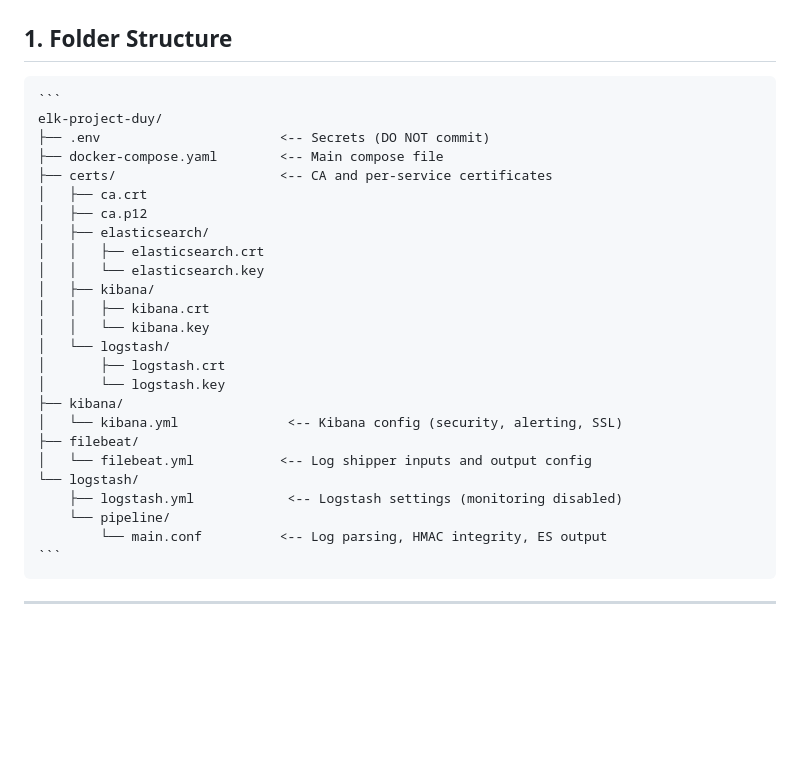
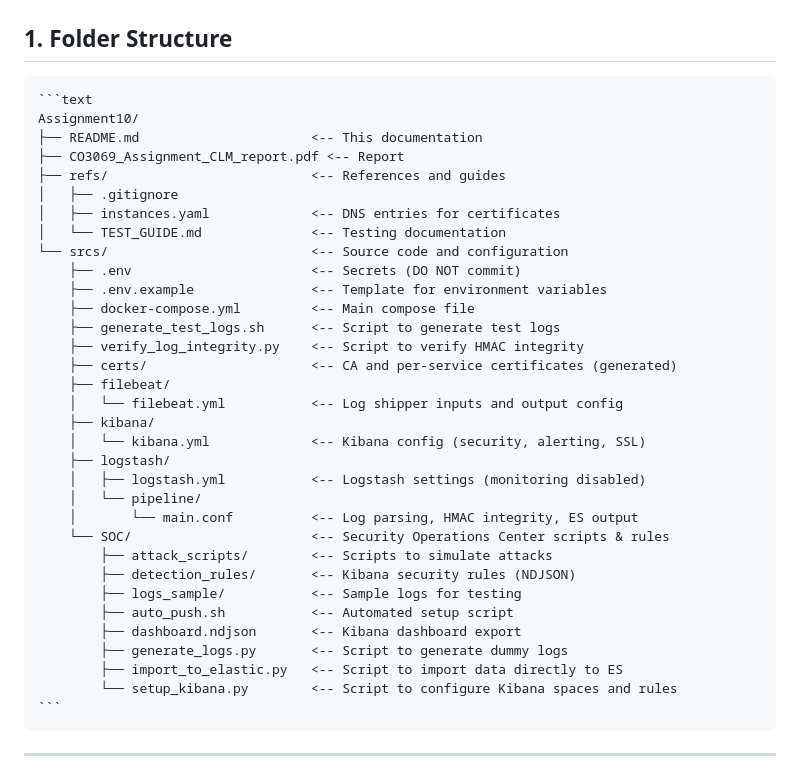
Before and after one commit to duyhoangbk23/CO3069_252_CLM, a Markdown page: Assignment10/README.md, the part around the change. Rendered like a GitHub page; blank space fills up the shorter version.

````diff
--- a/Assignment10/README.md
+++ b/Assignment10/README.md
@@ -6,30 +6,38 @@
 
 ## 1. Folder Structure
 
-    ```
-    elk-project-duy/
-    ├── .env                       <-- Secrets (DO NOT commit)
-    ├── docker-compose.yaml        <-- Main compose file
-    ├── certs/                     <-- CA and per-service certificates
-    │   ├── ca.crt
-    │   ├── ca.p12
-    │   ├── elasticsearch/
-    │   │   ├── elasticsearch.crt
-    │   │   └── elasticsearch.key
-    │   ├── kibana/
-    │   │   ├── kibana.crt
-    │   │   └── kibana.key
-    │   └── logstash/
-    │       ├── logstash.crt
-    │       └── logstash.key
-    ├── kibana/
-    │   └── kibana.yml              <-- Kibana config (security, alerting, SSL)
-    ├── filebeat/
-    │   └── filebeat.yml           <-- Log shipper inputs and output config
-    └── logstash/
-        ├── logstash.yml            <-- Logstash settings (monitoring disabled)
-        └── pipeline/
-            └── main.conf          <-- Log parsing, HMAC integrity, ES output
+    ```text
+    Assignment10/
+    ├── README.md                      <-- This documentation
+    ├── CO3069_Assignment_CLM_report.pdf <-- Report
+    ├── refs/                          <-- References and guides
+    │   ├── .gitignore
+    │   ├── instances.yaml             <-- DNS entries for certificates
+    │   └── TEST_GUIDE.md              <-- Testing documentation
+    └── srcs/                          <-- Source code and configuration
+        ├── .env                       <-- Secrets (DO NOT commit)
+        ├── .env.example               <-- Template for environment variables
+        ├── docker-compose.yml         <-- Main compose file
+        ├── generate_test_logs.sh      <-- Script to generate test logs
+        ├── verify_log_integrity.py    <-- Script to verify HMAC integrity
+        ├── certs/                     <-- CA and per-service certificates (generated)
+        ├── filebeat/
+        │   └── filebeat.yml           <-- Log shipper inputs and output config
+        ├── kibana/
+        │   └── kibana.yml             <-- Kibana config (security, alerting, SSL)
+        ├── logstash/
+        │   ├── logstash.yml           <-- Logstash settings (monitoring disabled)
+        │   └── pipeline/
+        │       └── main.conf          <-- Log parsing, HMAC integrity, ES output
+        └── SOC/                       <-- Security Operations Center scripts & rules
+            ├── attack_scripts/        <-- Scripts to simulate attacks
+            ├── detection_rules/       <-- Kibana security rules (NDJSON)
+            ├── logs_sample/           <-- Sample logs for testing
+            ├── auto_push.sh           <-- Automated setup script
+            ├── dashboard.ndjson       <-- Kibana dashboard export
+            ├── generate_logs.py       <-- Script to generate dummy logs
+            ├── import_to_elastic.py   <-- Script to import data directly to ES
+            └── setup_kibana.py        <-- Script to configure Kibana spaces and rules
     ```
 
 ---
````
